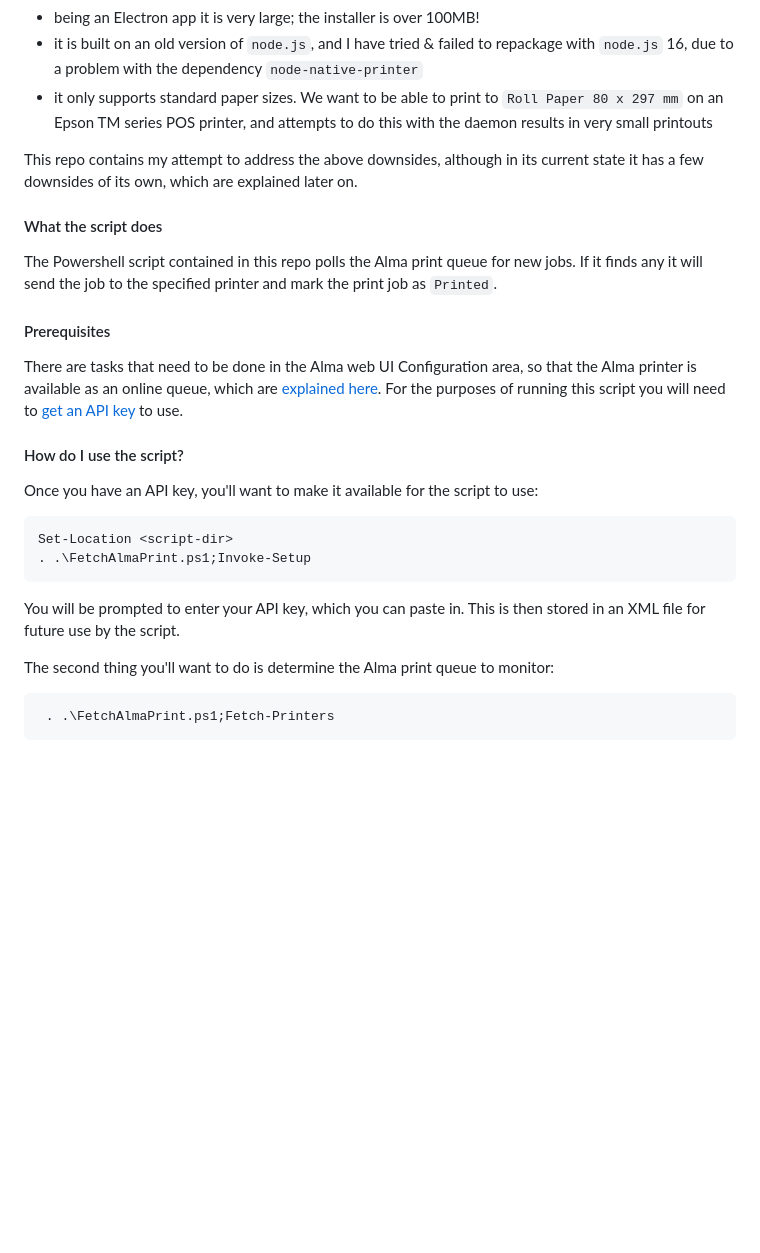
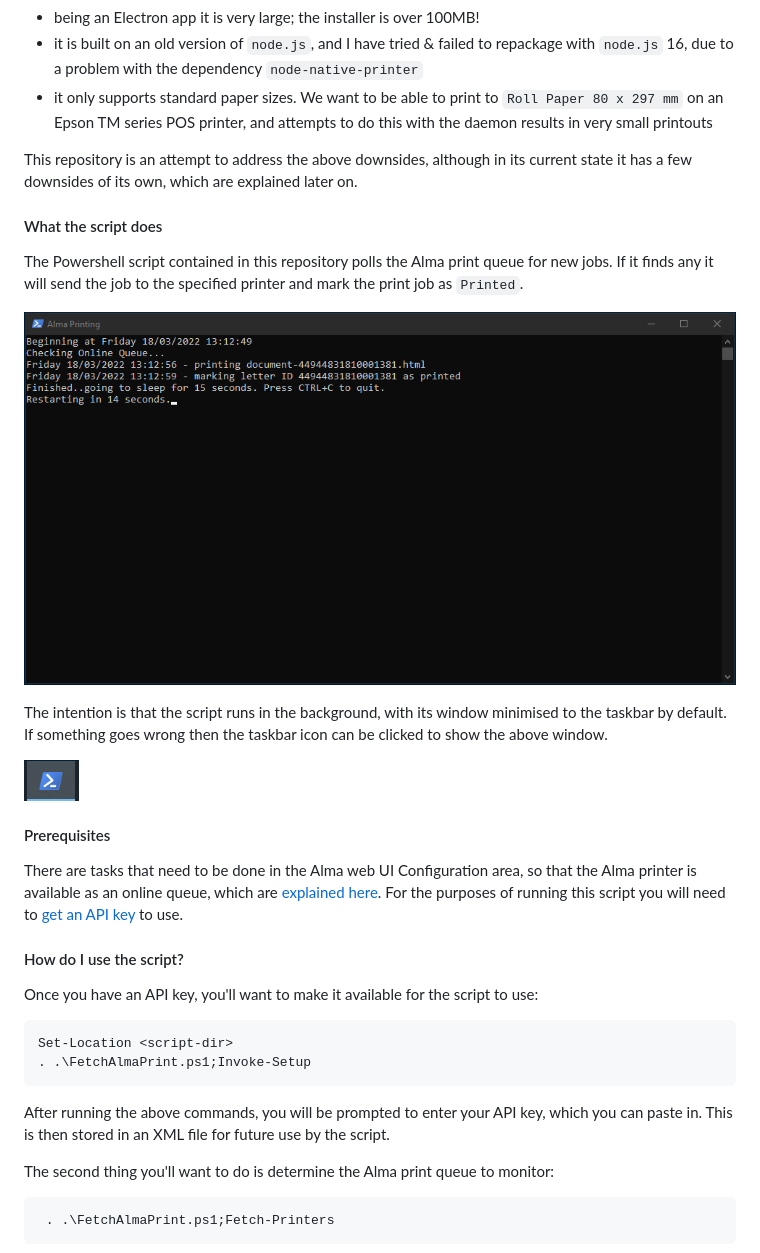
Before and after one commit to university-of-york/fmsys-alma-printing-api, a Markdown page: README.md, the part around one of its changes. Rendered like a GitHub page; pictures changed too: images/alma_printing_screenshot.png (added), images/alma_printing_taskbar_screenshot.png (added); blank space fills up the shorter version.

Commit message:
Rename/reorganise directories, add screenshots & lots of changes to README.md

````diff
--- a/README.md
+++ b/README.md
@@ -9,11 +9,17 @@ A few years back Ex Libris introduced two new methods of printing Alma printouts
 - it is built on an old version of `node.js`, and I have tried & failed to repackage with `node.js` 16, due to a problem with the dependency `node-native-printer`
 - it only supports standard paper sizes. We want to be able to print to `Roll Paper 80 x 297 mm` on an Epson TM series POS printer, and attempts to do this with the daemon results in very small printouts
 
-This repo contains my attempt to address the above downsides, although in its current state it has a few downsides of its own, which are explained later on.
+This repository is an attempt to address the above downsides, although in its current state it has a few downsides of its own, which are explained later on.
 
 #### What the script does
 
-The Powershell script contained in this repo polls the Alma print queue for new jobs. If it finds any it will send the job to the specified printer and mark the print job as `Printed`.
+The Powershell script contained in this repository polls the Alma print queue for new jobs. If it finds any it will send the job to the specified printer and mark the print job as `Printed`.
+
+![An image of the script in operation](./images/alma_printing_screenshot.png?raw=true)
+
+The intention is that the script runs in the background, with its window minimised to the taskbar by default. If something goes wrong then the taskbar icon can be clicked to show the above window.
+
+![An image of the the taskbar icon](./images/alma_printing_taskbar_screenshot.png?raw=true)
 
 #### Prerequisites
 There are tasks that need to be done in the Alma web UI Configuration area, so that the Alma printer is available as an online queue, which are [explained here](https://knowledge.exlibrisgroup.com/Alma/Product_Documentation/010Alma_Online_Help_(English)/030Fulfillment/080Configuring_Fulfillment/020Fulfillment_Infrastructure/Configuring_Printers). For the purposes of running this script you will need to [get an API key](https://developers.exlibrisgroup.com/blog/how-to-set-up-and-use-the-alma-print-daemon/) to use.
@@ -25,7 +31,7 @@ Once you have an API key, you'll want to make it available for the script to use
 Set-Location <script-dir>
 . .\FetchAlmaPrint.ps1;Invoke-Setup
 ```
-You will be prompted to enter your API key, which you can paste in. This is then stored in an XML file for future use by the script.
+After running the above commands, you will be prompted to enter your API key, which you can paste in. This is then stored in an XML file for future use by the script.
 
 The second thing you'll want to do is determine the Alma print queue to monitor:
 
````
Also changed, not shown: other parts of README.md (+39 -36 lines), images/IE11_First_Run_Image.png (renamed from extras/IE11_First_Run_Image.png), 6 other files.
